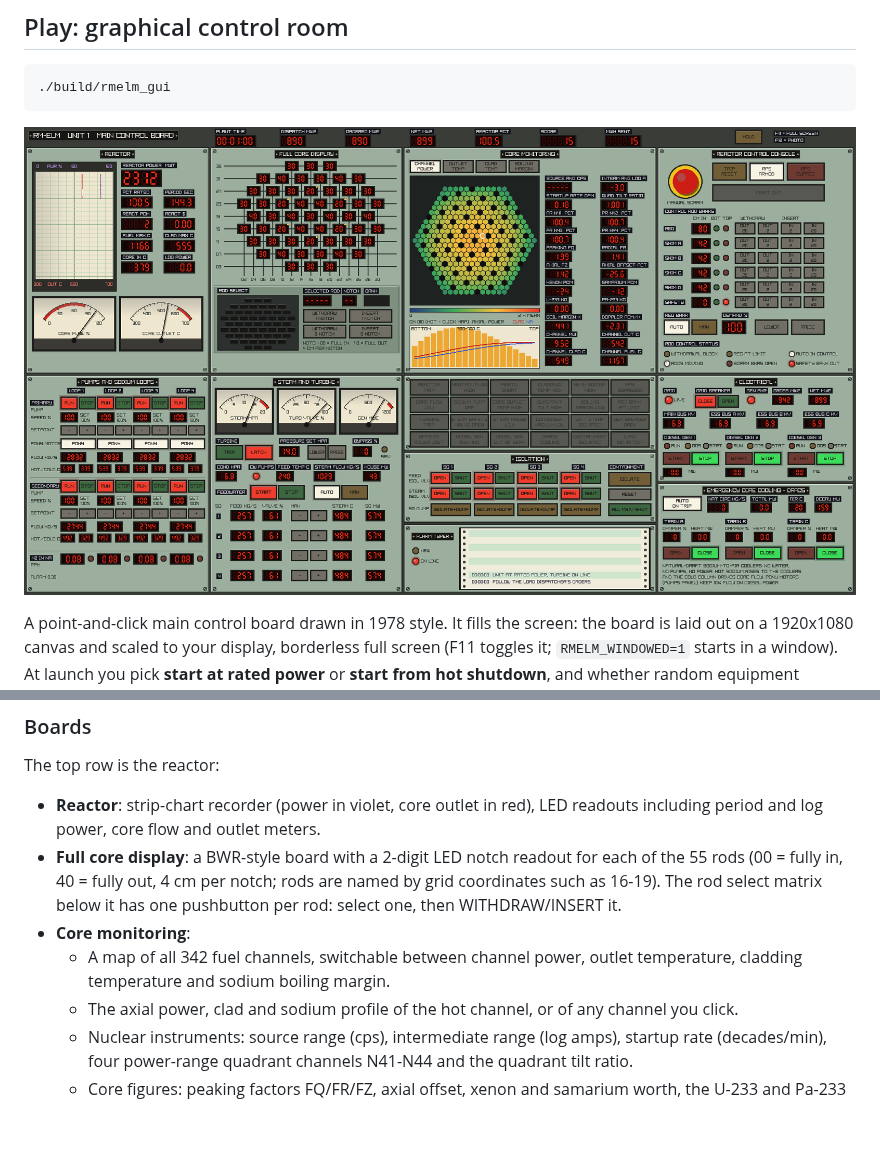
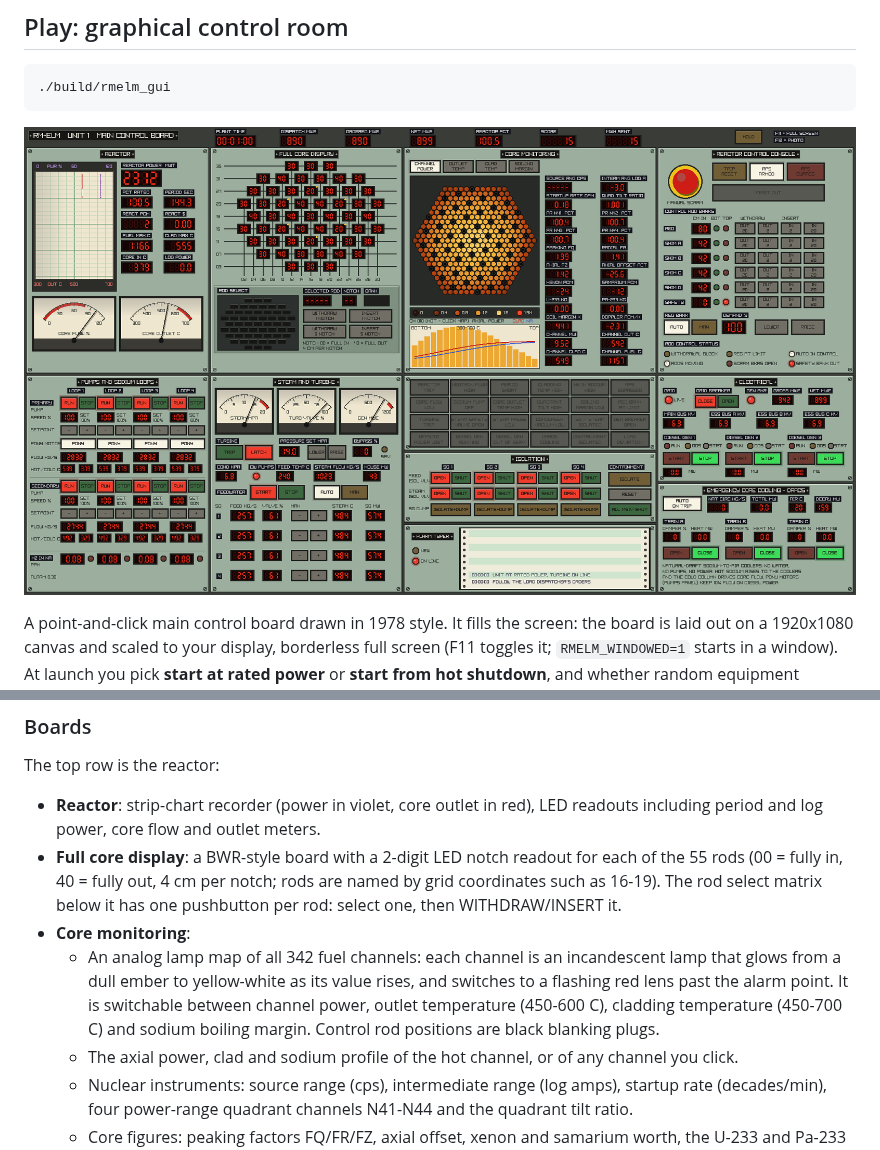
Before and after one commit to scriptdoge3/RM-ELM, a Markdown page: README.md, 2 parts joined by grey strips. Drawn GitHub-style; pictures changed too: docs/gui.png; blank space fills up the shorter version.

```diff
--- a/README.md
+++ b/README.md
@@ -68,8 +68,12 @@ The top row is the reactor:
   rods are named by grid coordinates such as 16-19). The rod select matrix
   below it has one pushbutton per rod: select one, then WITHDRAW/INSERT it.
 - **Core monitoring**:
-  - A map of all 342 fuel channels, switchable between channel power,
-    outlet temperature, cladding temperature and sodium boiling margin.
+  - An analog lamp map of all 342 fuel channels: each channel is an
+    incandescent lamp that glows from a dull ember to yellow-white as its
+    value rises, and switches to a flashing red lens past the alarm point.
+    It is switchable between channel power, outlet temperature (450-600 C),
+    cladding temperature (450-700 C) and sodium boiling margin. Control rod
+    positions are black blanking plugs.
   - The axial power, clad and sodium profile of the hot channel, or of any
     channel you click.
   - Nuclear instruments: source range (cps), intermediate range (log amps),
```
Also changed, not shown: docs/gui_coremap.png (added), 1 other file.
